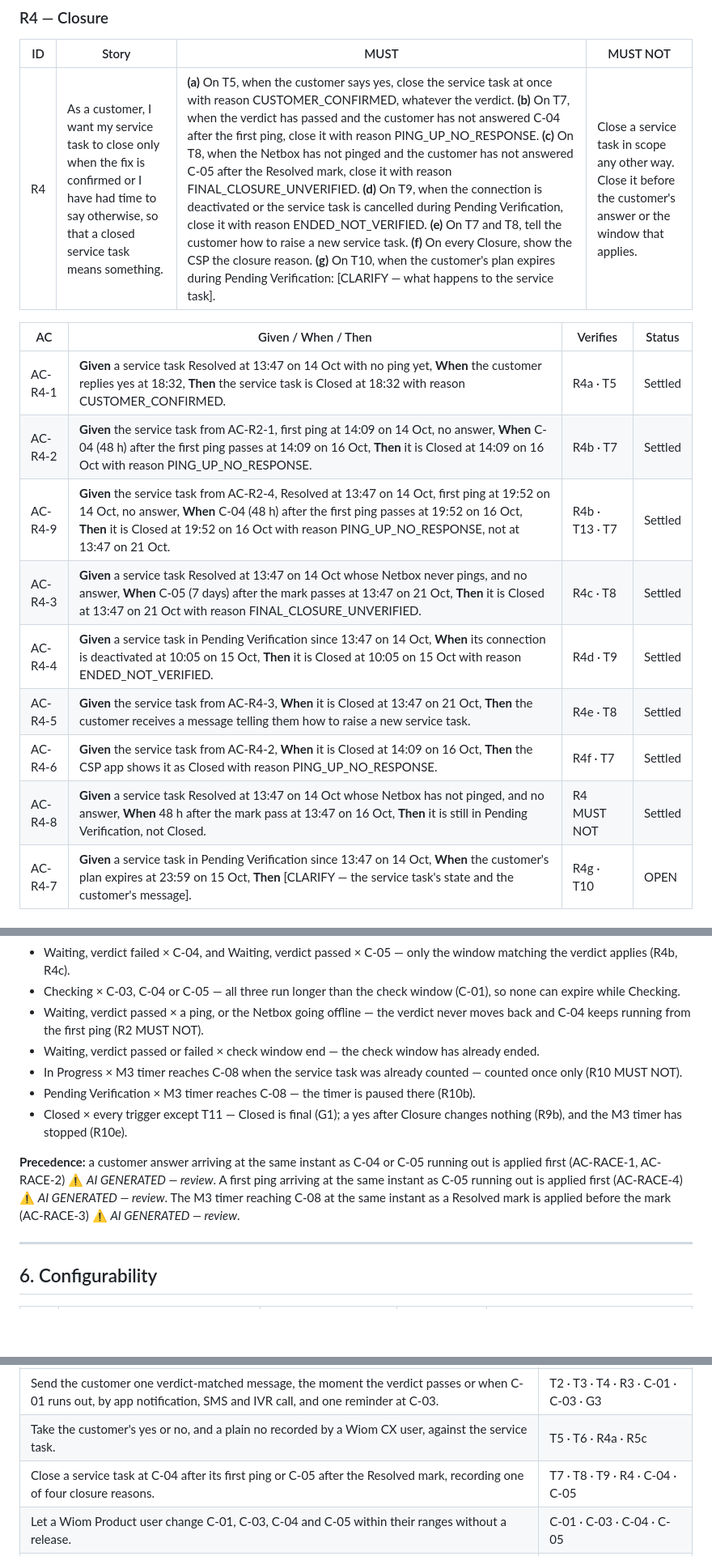
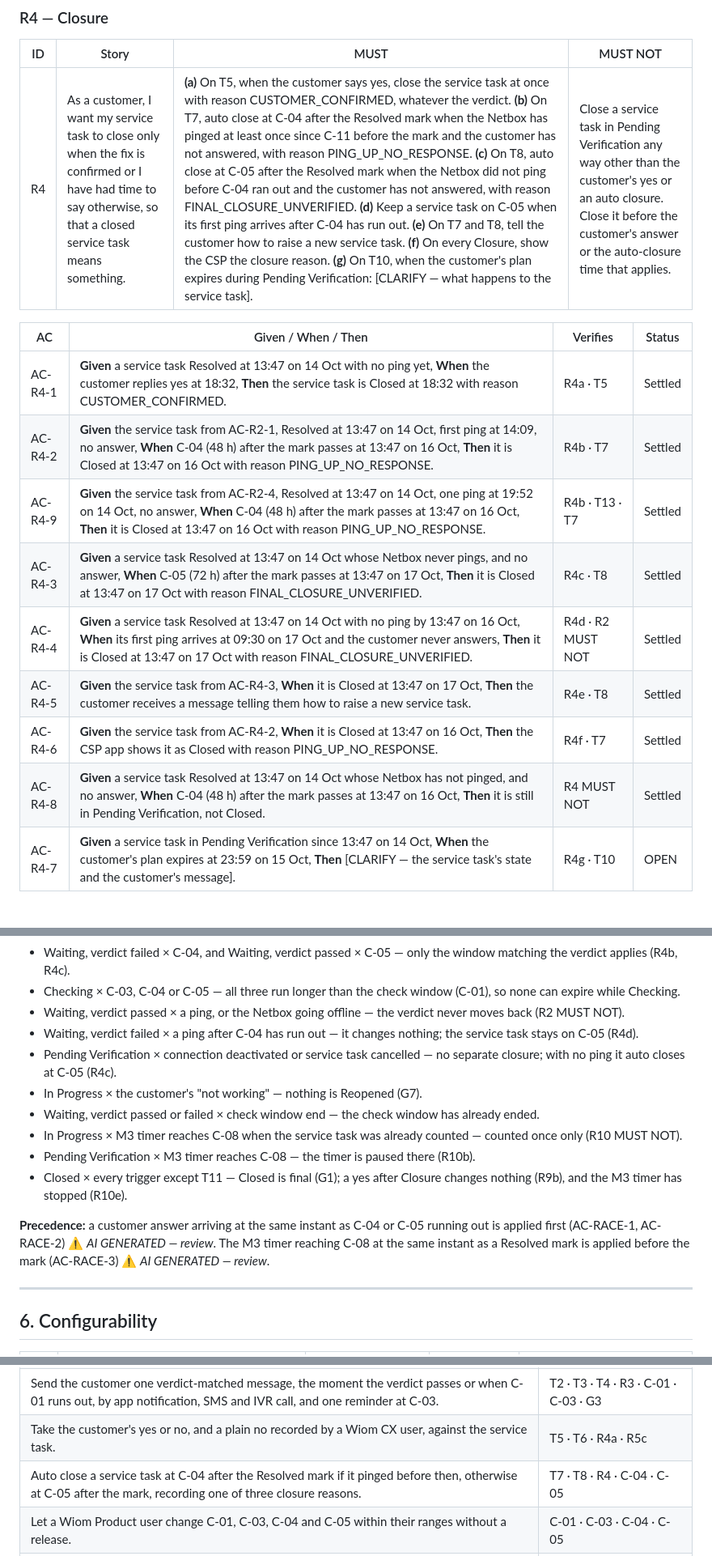
Before and after one commit to ashish-raj-wiom/service-ticket-verification, a Markdown page: prd/Service_Task_Verification_PRD.md, 3 parts joined by grey strips. Shown at 81% size. GitHub-like rendering; blank space fills up the shorter version.

```diff
--- a/prd/Service_Task_Verification_PRD.md
+++ b/prd/Service_Task_Verification_PRD.md
@@ -113,18 +115,18 @@ Version 1 sets no limit on reopen rounds. A Reopened service task always goes ba
 
 | ID | Story | MUST | MUST NOT |
 |---|---|---|---|
-| R4 | As a customer, I want my service task to close only when the fix is confirmed or I have had time to say otherwise, so that a closed service task means something. | **(a)** On T5, when the customer says yes, close the service task at once with reason CUSTOMER_CONFIRMED, whatever the verdict. **(b)** On T7, when the verdict has passed and the customer has not answered C-04 after the first ping, close it with reason PING_UP_NO_RESPONSE. **(c)** On T8, when the Netbox has not pinged and the customer has not answered C-05 after the Resolved mark, close it with reason FINAL_CLOSURE_UNVERIFIED. **(d)** On T9, when the connection is deactivated or the service task is cancelled during Pending Verification, close it with reason ENDED_NOT_VERIFIED. **(e)** On T7 and T8, tell the customer how to raise a new service task. **(f)** On every Closure, show the CSP the closure reason. **(g)** On T10, when the customer's plan expires during Pending Verification: [CLARIFY — what happens to the service task]. | Close a service task in scope any other way. Close it before the customer's answer or the window that applies. |
+| R4 | As a customer, I want my service task to close only when the fix is confirmed or I have had time to say otherwise, so that a closed service task means something. | **(a)** On T5, when the customer says yes, close the service task at once with reason CUSTOMER_CONFIRMED, whatever the verdict. **(b)** On T7, auto close at C-04 after the Resolved mark when the Netbox has pinged at least once since C-11 before the mark and the customer has not answered, with reason PING_UP_NO_RESPONSE. **(c)** On T8, auto close at C-05 after the Resolved mark when the Netbox did not ping before C-04 ran out and the customer has not answered, with reason FINAL_CLOSURE_UNVERIFIED. **(d)** Keep a service task on C-05 when its first ping arrives after C-04 has run out. **(e)** On T7 and T8, tell the customer how to raise a new service task. **(f)** On every Closure, show the CSP the closure reason. **(g)** On T10, when the customer's plan expires during Pending Verification: [CLARIFY — what happens to the service task]. | Close a service task in Pending Verification any way other than the customer's yes or an auto closure. Close it before the customer's answer or the auto-closure time that applies. |
 
 | AC | Given / When / Then | Verifies | Status |
 |---|---|---|---|
 | AC-R4-1 | **Given** a service task Resolved at 13:47 on 14 Oct with no ping yet, **When** the customer replies yes at 18:32, **Then** the service task is Closed at 18:32 with reason CUSTOMER_CONFIRMED. | R4a · T5 | Settled |
-| AC-R4-2 | **Given** the service task from AC-R2-1, first ping at 14:09 on 14 Oct, no answer, **When** C-04 (48 h) after the first ping passes at 14:09 on 16 Oct, **Then** it is Closed at 14:09 on 16 Oct with reason PING_UP_NO_RESPONSE. | R4b · T7 | Settled |
-| AC-R4-9 | **Given** the service task from AC-R2-4, Resolved at 13:47 on 14 Oct, first ping at 19:52 on 14 Oct, no answer, **When** C-04 (48 h) after the first ping passes at 19:52 on 16 Oct, **Then** it is Closed at 19:52 on 16 Oct with reason PING_UP_NO_RESPONSE, not at 13:47 on 21 Oct. | R4b · T13 · T7 | Settled |
-| AC-R4-3 | **Given** a service task Resolved at 13:47 on 14 Oct whose Netbox never pings, and no answer, **When** C-05 (7 days) after the mark passes at 13:47 on 21 Oct, **Then** it is Closed at 13:47 on 21 Oct with reason FINAL_CLOSURE_UNVERIFIED. | R4c · T8 | Settled |
-| AC-R4-4 | **Given** a service task in Pending Verification since 13:47 on 14 Oct, **When** its connection is deactivated at 10:05 on 15 Oct, **Then** it is Closed at 10:05 on 15 Oct with reason ENDED_NOT_VERIFIED. | R4d · T9 | Settled |
-| AC-R4-5 | **Given** the service task from AC-R4-3, **When** it is Closed at 13:47 on 21 Oct, **Then** the customer receives a message telling them how to raise a new service task. | R4e · T8 | Settled |
-| AC-R4-6 | **Given** the service task from AC-R4-2, **When** it is Closed at 14:09 on 16 Oct, **Then** the CSP app shows it as Closed with reason PING_UP_NO_RESPONSE. | R4f · T7 | Settled |
-| AC-R4-8 | **Given** a service task Resolved at 13:47 on 14 Oct whose Netbox has not pinged, and no answer, **When** 48 h after the mark pass at 13:47 on 16 Oct, **Then** it is still in Pending Verification, not Closed. | R4 MUST NOT | Settled |
+| AC-R4-2 | **Given** the service task from AC-R2-1, Resolved at 13:47 on 14 Oct, first ping at 14:09, no answer, **When** C-04 (48 h) after the mark passes at 13:47 on 16 Oct, **Then** it is Closed at 13:47 on 16 Oct with reason PING_UP_NO_RESPONSE. | R4b · T7 | Settled |
+| AC-R4-9 | **Given** the service task from AC-R2-4, Resolved at 13:47 on 14 Oct, one ping at 19:52 on 14 Oct, no answer, **When** C-04 (48 h) after the mark passes at 13:47 on 16 Oct, **Then** it is Closed at 13:47 on 16 Oct with reason PING_UP_NO_RESPONSE. | R4b · T13 · T7 | Settled |
+| AC-R4-3 | **Given** a service task Resolved at 13:47 on 14 Oct whose Netbox never pings, and no answer, **When** C-05 (72 h) after the mark passes at 13:47 on 17 Oct, **Then** it is Closed at 13:47 on 17 Oct with reason FINAL_CLOSURE_UNVERIFIED. | R4c · T8 | Settled |
+| AC-R4-4 | **Given** a service task Resolved at 13:47 on 14 Oct with no ping by 13:47 on 16 Oct, **When** its first ping arrives at 09:30 on 17 Oct and the customer never answers, **Then** it is Closed at 13:47 on 17 Oct with reason FINAL_CLOSURE_UNVERIFIED. | R4d · R2 MUST NOT | Settled |
+| AC-R4-5 | **Given** the service task from AC-R4-3, **When** it is Closed at 13:47 on 17 Oct, **Then** the customer receives a message telling them how to raise a new service task. | R4e · T8 | Settled |
+| AC-R4-6 | **Given** the service task from AC-R4-2, **When** it is Closed at 13:47 on 16 Oct, **Then** the CSP app shows it as Closed with reason PING_UP_NO_RESPONSE. | R4f · T7 | Settled |
+| AC-R4-8 | **Given** a service task Resolved at 13:47 on 14 Oct whose Netbox has not pinged, and no answer, **When** C-04 (48 h) after the mark passes at 13:47 on 16 Oct, **Then** it is still in Pending Verification, not Closed. | R4 MUST NOT | Settled |
 | AC-R4-7 | **Given** a service task in Pending Verification since 13:47 on 14 Oct, **When** the customer's plan expires at 23:59 on 15 Oct, **Then** [CLARIFY — the service task's state and the customer's message]. | R4g · T10 | OPEN |
 
 ### R5 — Reopen on the customer's no
@@ -286,13 +290,16 @@ stateDiagram-v2
 - Pending Verification × customer contact that is not a plain no — no state change and no new service task (R5 MUST NOT).
 - Waiting, verdict failed × C-04, and Waiting, verdict passed × C-05 — only the window matching the verdict applies (R4b, R4c).
 - Checking × C-03, C-04 or C-05 — all three run longer than the check window (C-01), so none can expire while Checking.
-- Waiting, verdict passed × a ping, or the Netbox going offline — the verdict never moves back and C-04 keeps running from the first ping (R2 MUST NOT).
+- Waiting, verdict passed × a ping, or the Netbox going offline — the verdict never moves back (R2 MUST NOT).
+- Waiting, verdict failed × a ping after C-04 has run out — it changes nothing; the service task stays on C-05 (R4d).
+- Pending Verification × connection deactivated or service task cancelled — no separate closure; with no ping it auto closes at C-05 (R4c).
+- In Progress × the customer's "not working" — nothing is Reopened (G7).
 - Waiting, verdict passed or failed × check window end — the check window has already ended.
 - In Progress × M3 timer reaches C-08 when the service task was already counted — counted once only (R10 MUST NOT).
 - Pending Verification × M3 timer reaches C-08 — the timer is paused there (R10b).
 - Closed × every trigger except T11 — Closed is final (G1); a yes after Closure changes nothing (R9b), and the M3 timer has stopped (R10e).
 
-**Precedence:** a customer answer arriving at the same instant as C-04 or C-05 running out is applied first (AC-RACE-1, AC-RACE-2) ⚠️ *AI GENERATED — review*. A first ping arriving at the same instant as C-05 running out is applied first (AC-RACE-4) ⚠️ *AI GENERATED — review*. The M3 timer reaching C-08 at the same instant as a Resolved mark is applied before the mark (AC-RACE-3) ⚠️ *AI GENERATED — review*.
+**Precedence:** a customer answer arriving at the same instant as C-04 or C-05 running out is applied first (AC-RACE-1, AC-RACE-2) ⚠️ *AI GENERATED — review*.  The M3 timer reaching C-08 at the same instant as a Resolved mark is applied before the mark (AC-RACE-3) ⚠️ *AI GENERATED — review*.
 
 ---
 
@@ -342,7 +349,7 @@ stateDiagram-v2
 | Read the customer's Netbox pings from C-11 before the Resolved mark onwards, pass the verdict at the first ping, and know whether an RDNI customer's plan is active. | T2 · T3 · T13 · R2 · C-01 · C-11 |
 | Send the customer one verdict-matched message, the moment the verdict passes or when C-01 runs out, by app notification, SMS and IVR call, and one reminder at C-03. | T2 · T3 · T4 · R3 · C-01 · C-03 · G3 |
 | Take the customer's yes or no, and a plain no recorded by a Wiom CX user, against the service task. | T5 · T6 · R4a · R5c |
-| Close a service task at C-04 after its first ping or C-05 after the Resolved mark, recording one of four closure reasons. | T7 · T8 · T9 · R4 · C-04 · C-05 |
+| Auto close a service task at C-04 after the Resolved mark if it pinged before then, otherwise at C-05 after the mark, recording one of three closure reasons. | T7 · T8 · R4 · C-04 · C-05 |
 | Let a Wiom Product user change C-01, C-03, C-04 and C-05 within their ranges without a release. | C-01 · C-03 · C-04 · C-05 |
 | Send Quality OS and Compensation OS the resolution signal, with the closure reason, only at Closure. | R6 · G4 |
 | Show the Wiom CX team `IP` in Kapture during Pending Verification. | R8 |
```
Also changed, not shown: other parts of prd/Service_Task_Verification_PRD.md (+40 -36 lines).
